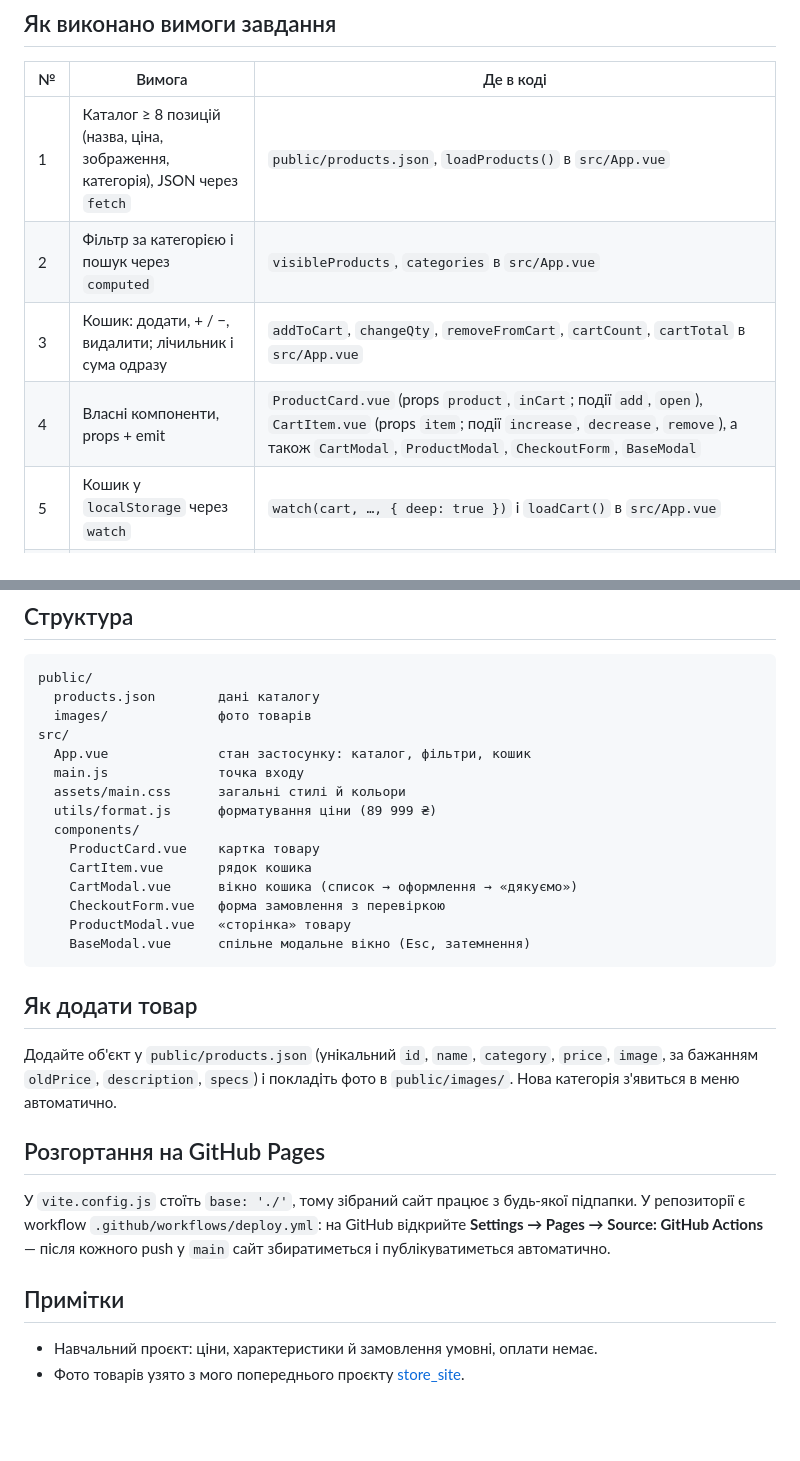
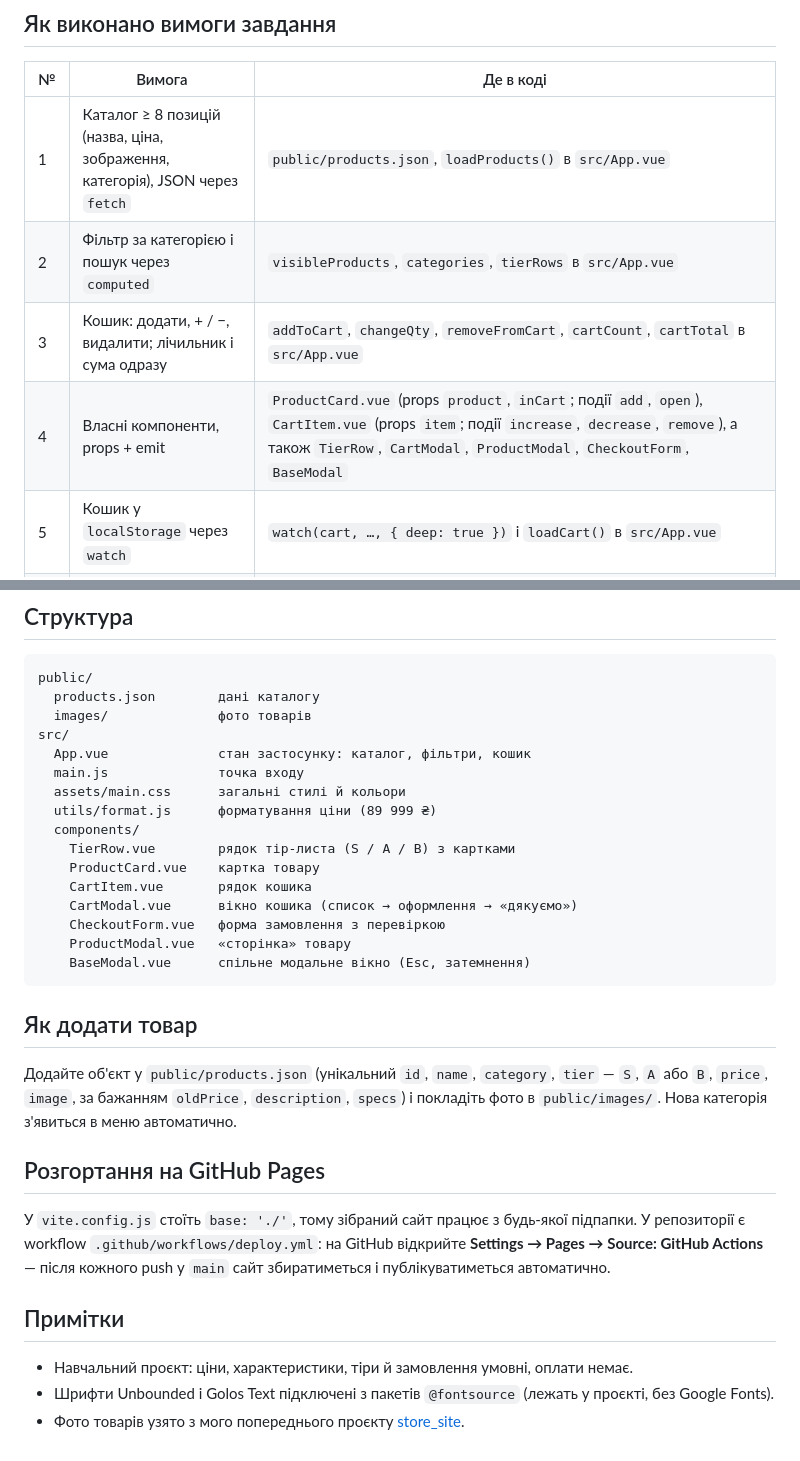
Before and after one commit to vladkolyada/metagear, a Markdown page: README.md, 2 parts joined by grey strips. Rendered like a GitHub page; blank space fills up the shorter version.

```diff
--- a/README.md
+++ b/README.md
@@ -41,9 +42,9 @@ npm run lint     # перевірка коду (oxlint + ESLint)
 | № | Вимога | Де в коді |
 |---|---|---|
 | 1 | Каталог ≥ 8 позицій (назва, ціна, зображення, категорія), JSON через `fetch` | `public/products.json`, `loadProducts()` в `src/App.vue` |
-| 2 | Фільтр за категорією і пошук через `computed` | `visibleProducts`, `categories` в `src/App.vue` |
+| 2 | Фільтр за категорією і пошук через `computed` | `visibleProducts`, `categories`, `tierRows` в `src/App.vue` |
 | 3 | Кошик: додати, + / −, видалити; лічильник і сума одразу | `addToCart`, `changeQty`, `removeFromCart`, `cartCount`, `cartTotal` в `src/App.vue` |
-| 4 | Власні компоненти, props + emit | `ProductCard.vue` (props `product`, `inCart`; події `add`, `open`), `CartItem.vue` (props `item`; події `increase`, `decrease`, `remove`), а також `CartModal`, `ProductModal`, `CheckoutForm`, `BaseModal` |
+| 4 | Власні компоненти, props + emit | `ProductCard.vue` (props `product`, `inCart`; події `add`, `open`), `CartItem.vue` (props `item`; події `increase`, `decrease`, `remove`), а також `TierRow`, `CartModal`, `ProductModal`, `CheckoutForm`, `BaseModal` |
 | 5 | Кошик у `localStorage` через `watch` | `watch(cart, …, { deep: true })` і `loadCart()` в `src/App.vue` |
 | 6 | Повідомлення «кошик порожній» і «нічого не знайдено» | `CartModal.vue`, блок `v-else-if="visibleProducts.length === 0"` в `App.vue` |
 | 7 | Адаптивна верстка з КП № 1, без горизонтальної прокрутки | ті самі прийоми, що в [КП № 1](https://github.com/vladkolyada/worky-site-new): `--gutter: clamp(…)`, контейнер `.wrap { width: min(100% - var(--gutter) * 2, var(--max)) }`, mobile-first `@media (min-width: …rem)` з брейкпоінтами 40/56rem, сітка `minmax(min(13rem, 100%), 1fr)`, `clamp()` для заголовків, посилання «Перейти до каталогу», `prefers-reduced-motion`. Перевірено на ширинах 320–1440 px |
@@ -73,6 +74,7 @@ src/
   assets/main.css      загальні стилі й кольори
   utils/format.js      форматування ціни (89 999 ₴)
   components/
+    TierRow.vue        рядок тір-листа (S / A / B) з картками
     ProductCard.vue    картка товару
     CartItem.vue       рядок кошика
     CartModal.vue      вікно кошика (список → оформлення → «дякуємо»)
@@ -83,7 +85,7 @@ src/
 
 ## Як додати товар
 
-Додайте об'єкт у `public/products.json` (унікальний `id`, `name`, `category`, `price`, `image`, за бажанням `oldPrice`, `description`, `specs`) і покладіть фото в `public/images/`. Нова категорія з'явиться в меню автоматично.
+Додайте об'єкт у `public/products.json` (унікальний `id`, `name`, `category`, `tier` — `S`, `A` або `B`, `price`, `image`, за бажанням `oldPrice`, `description`, `specs`) і покладіть фото в `public/images/`. Нова категорія з'явиться в меню автоматично.
 
 ## Розгортання на GitHub Pages
 
@@ -92,5 +94,6 @@ src/
 
 ## Примітки
 
-- Навчальний проєкт: ціни, характеристики й замовлення умовні, оплати немає.
+- Навчальний проєкт: ціни, характеристики, тіри й замовлення умовні, оплати немає.
+- Шрифти Unbounded і Golos Text підключені з пакетів `@fontsource` (лежать у проєкті, без Google Fonts).
 - Фото товарів узято з мого попереднього проєкту [store_site](https://github.com/vladkolyada/store_site).
```
Also changed, not shown: other parts of README.md (+4 -3 lines), docs/screenshot-cart.png, docs/screenshot-mobile.png, docs/screenshot.png, 14 other files.
